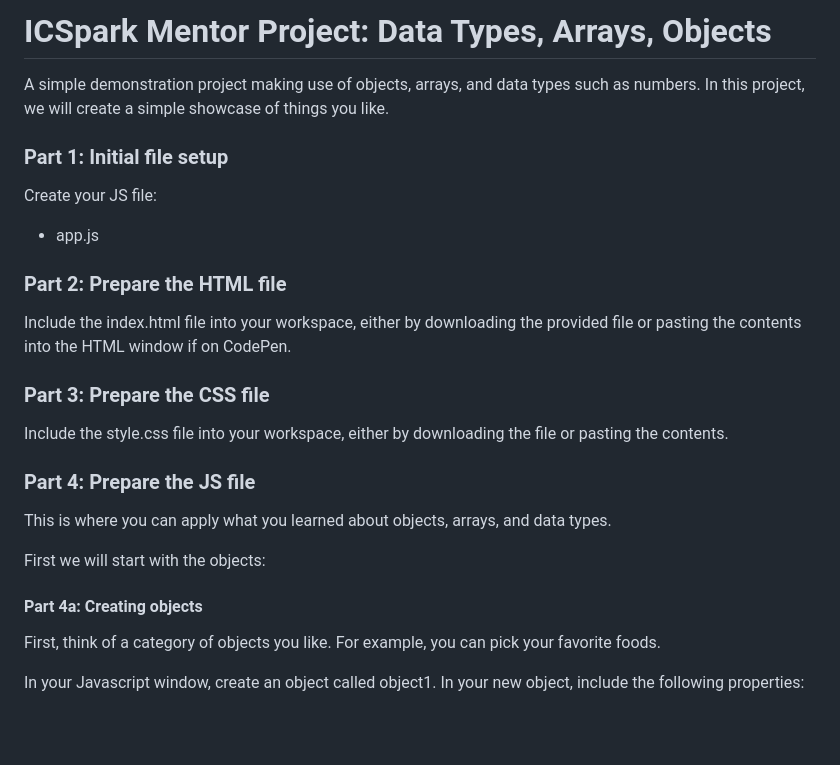
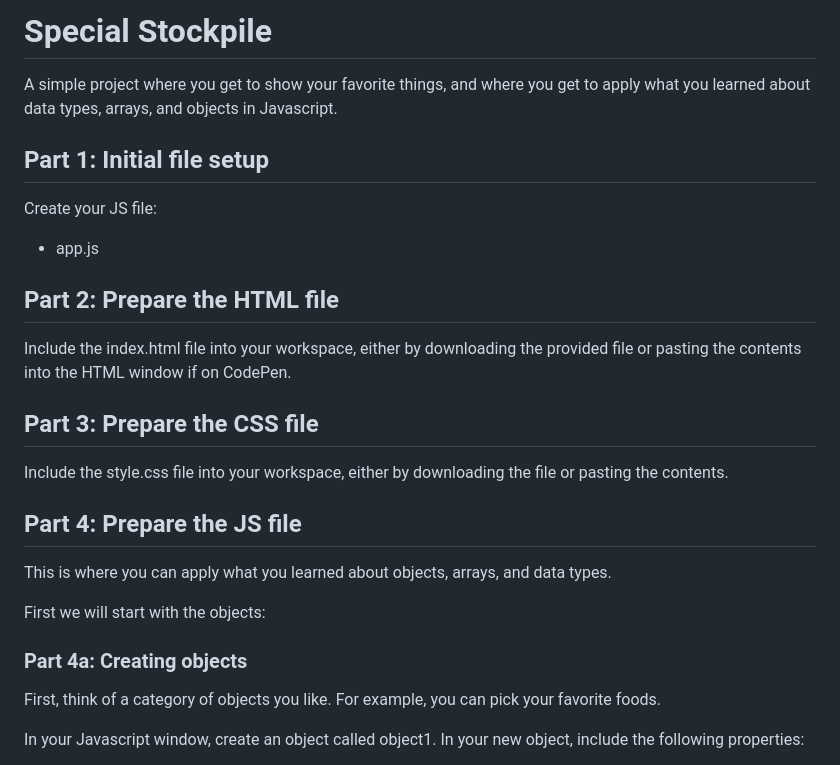
Before and after one commit to ICSpark-Projects/Special-Stockpile-Easy, a Markdown page: README.md, the part around one of its changes. Drawn GitHub-style; blank space fills up the shorter version.

```diff
--- a/README.md
+++ b/README.md
@@ -1,13 +1,13 @@
-# ICSpark Mentor Project: Data Types, Arrays, Objects
+# Special Stockpile
 
-A simple demonstration project making use of objects, arrays, and data types such as numbers. In this project, we will create a simple showcase of things you like.
+A simple project where you get to show your favorite things, and where you get to apply what you learned about data types, arrays, and objects in Javascript.
 
-### Part 1: Initial file setup
+## Part 1: Initial file setup
 
 Create your JS file:
 - app.js
 
-### Part 2: Prepare the HTML file
+## Part 2: Prepare the HTML file
 
 <!-- In your index.html file, create a div in the body that includes the following elements (header titles do not have to be identical, but this is a starting point):
 - img with an id like "visual" or another similar id
@@ -20,19 +20,19 @@ Outside of the div you just made, create two buttons containing the text "left"
 
 Include the index.html file into your workspace, either by downloading the provided file or pasting the contents into the HTML window if on CodePen.
 
-### Part 3: Prepare the CSS file
+## Part 3: Prepare the CSS file
 
 <!-- In your style.css file, create a simple CSS selector for the div element. For now, we can just select a border style. -->
 
 Include the style.css file into your workspace, either by downloading the file or pasting the contents.
 
-### Part 4: Prepare the JS file
+## Part 4: Prepare the JS file
 
 This is where you can apply what you learned about objects, arrays, and data types.
 
 First we will start with the objects:
 
-#### Part 4a: Creating objects
+### Part 4a: Creating objects
 
 First, think of a category of objects you like. For example, you can pick your favorite foods.
 
```
Also changed, not shown: other parts of README.md (+3 -3 lines).
